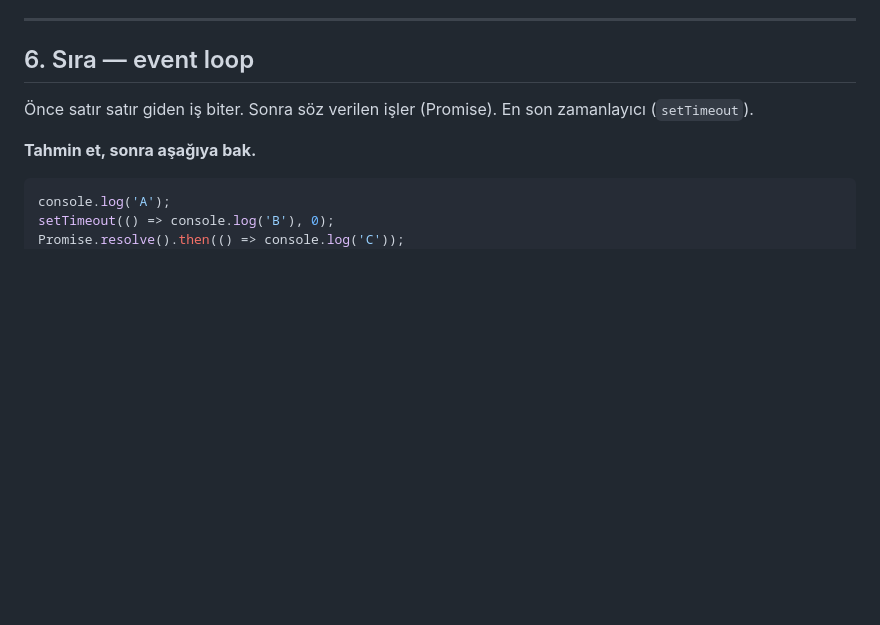
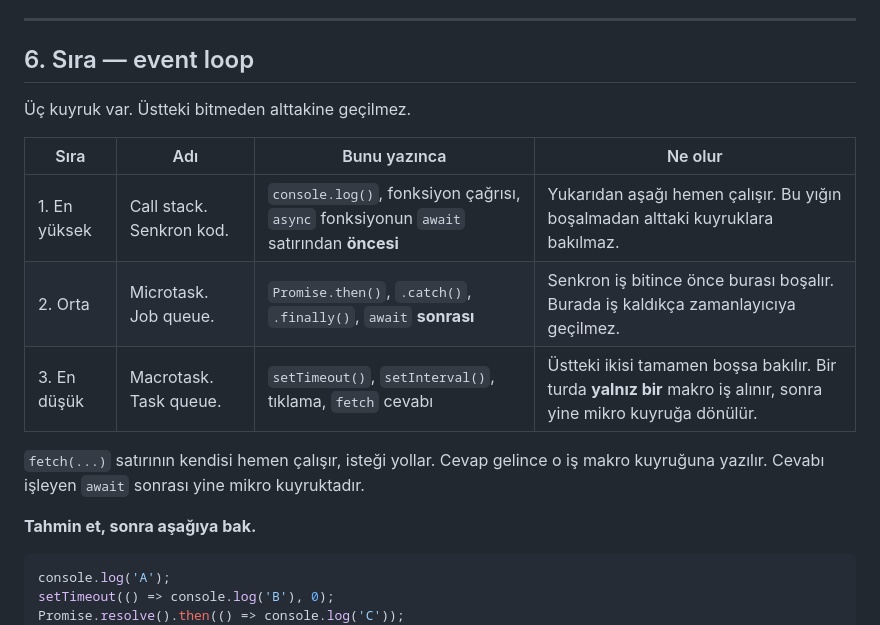
Before and after one commit to hcakil/web-app, a Markdown page: CANONICAL_SKILLPANEL.md, the part around the change. Drawn GitHub-style; blank space fills up the shorter version.

Commit message:
Add the event-loop queue table to the SkillPanel study page.
Co-authored-by: Cursor <cursoragent@cursor.com>

```diff
--- a/CANONICAL_SKILLPANEL.md
+++ b/CANONICAL_SKILLPANEL.md
@@ -156,7 +156,15 @@ async function getJson(url) {
 
 ## 6. Sıra — event loop
 
-Önce satır satır giden iş biter. Sonra söz verilen işler (Promise). En son zamanlayıcı (`setTimeout`).
+Üç kuyruk var. Üstteki bitmeden alttakine geçilmez.
+
+| Sıra | Adı | Bunu yazınca | Ne olur |
+|---|---|---|---|
+| 1. En yüksek | Call stack. Senkron kod. | `console.log()`, fonksiyon çağrısı, `async` fonksiyonun `await` satırından **öncesi** | Yukarıdan aşağı hemen çalışır. Bu yığın boşalmadan alttaki kuyruklara bakılmaz. |
+| 2. Orta | Microtask. Job queue. | `Promise.then()`, `.catch()`, `.finally()`, `await` **sonrası** | Senkron iş bitince önce burası boşalır. Burada iş kaldıkça zamanlayıcıya geçilmez. |
+| 3. En düşük | Macrotask. Task queue. | `setTimeout()`, `setInterval()`, tıklama, `fetch` cevabı | Üstteki ikisi tamamen boşsa bakılır. Bir turda **yalnız bir** makro iş alınır, sonra yine mikro kuyruğa dönülür. |
+
+`fetch(...)` satırının kendisi hemen çalışır, isteği yollar. Cevap gelince o iş makro kuyruğuna yazılır. Cevabı işleyen `await` sonrası yine mikro kuyruktadır.
 
 **Tahmin et, sonra aşağıya bak.**
 
```
